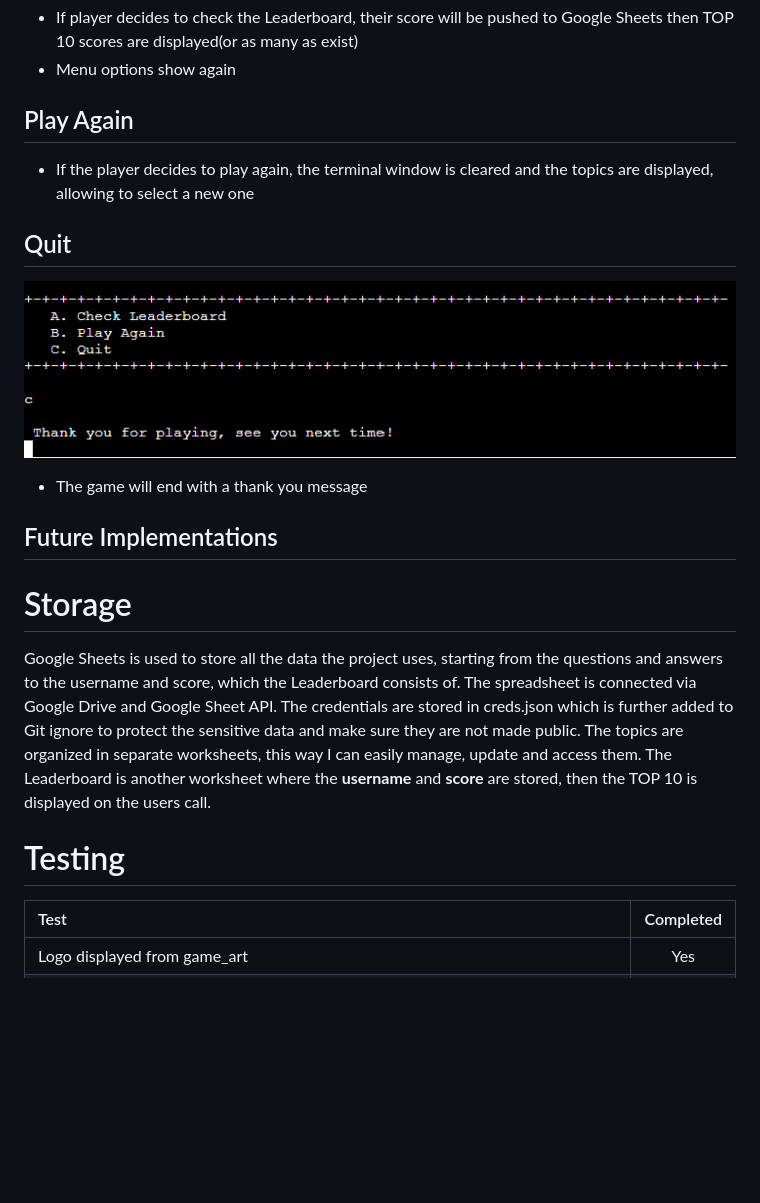
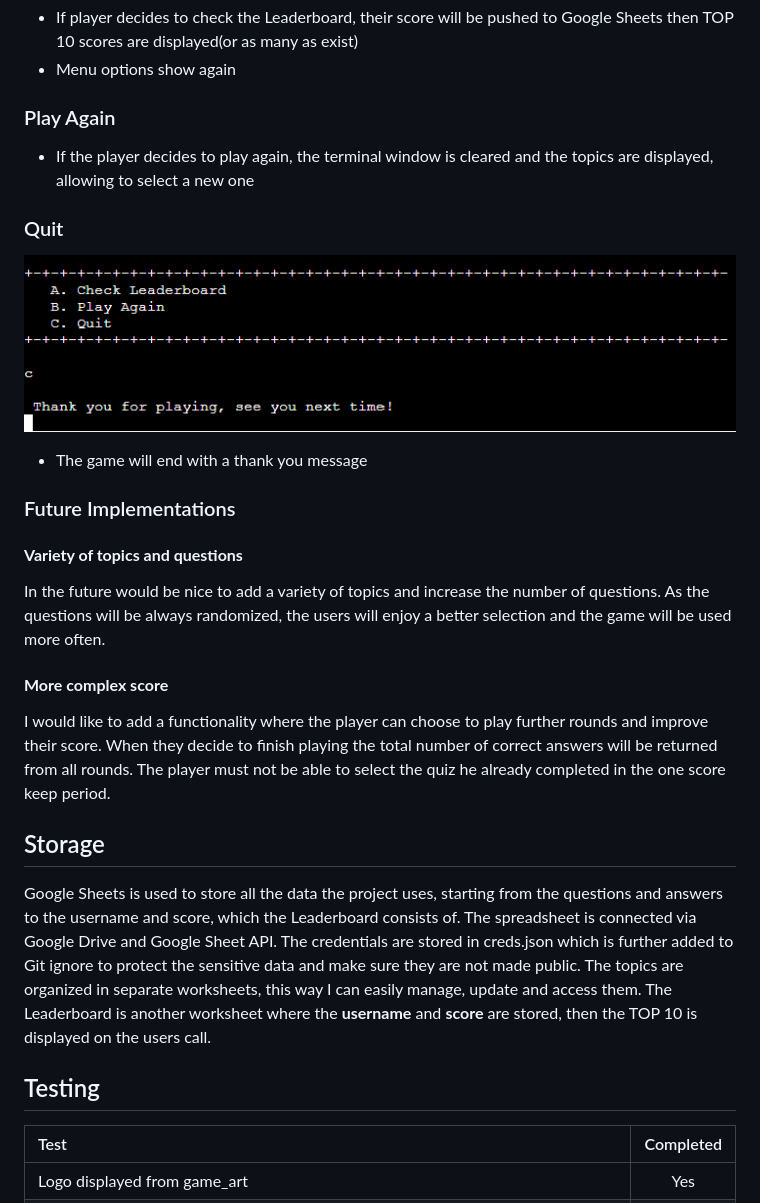
Before and after one commit to noemichis/the-history-quiz, a Markdown page: README.md, the part around one of its changes. GitHub-like rendering; blank space fills up the shorter version.

```diff
--- a/README.md
+++ b/README.md
@@ -102,24 +102,31 @@ The History Quiz is a multi-topic, multi-choice quiz application built as Projec
   - If player decides to check the Leaderboard, their score will be pushed to Google Sheets then TOP 10 scores are displayed(or as many as exist)
   - Menu options show again
 
-## Play Again
+### Play Again
   - If the player decides to play again, the terminal window is cleared and the topics are displayed, allowing to select a new one
 
-## Quit
+### Quit
 ![Quit game](assets/readme/exit.png)
 
   - The game will end with a thank you message
 
 
 
-## Future Implementations
+### Future Implementations
 
-# Storage
+#### **Variety of topics and questions**
+In the future would be nice to add a variety of topics and increase the number of questions. As the questions will be always randomized, the users will enjoy a better selection and the game will be used more often.
+
+#### **More complex score**
+I would like to add a functionality where the player can choose to play further rounds and improve their score. When they decide to finish playing the total number of correct answers will be returned from all rounds. The player must not be able to select the quiz he already completed in the one score keep period.
+
+
+## Storage
 Google Sheets is used to store all the data the project uses, starting from the questions and answers to the username and score, which the Leaderboard consists of.
 The spreadsheet is connected via Google Drive and Google Sheet API. The credentials are stored in creds.json which is further added to Git ignore to protect the sensitive data and make sure they are not made public.
 The topics are organized in separate worksheets, this way I can easily manage, update and access them. The Leaderboard is another worksheet where the **username** and **score** are stored, then the TOP 10 is displayed on the users call.
 
-# Testing
+## Testing
 
 |Test | Completed |
 |:--- |   :---:   |
```
Also changed, not shown: other parts of README.md (+52 -27 lines).
